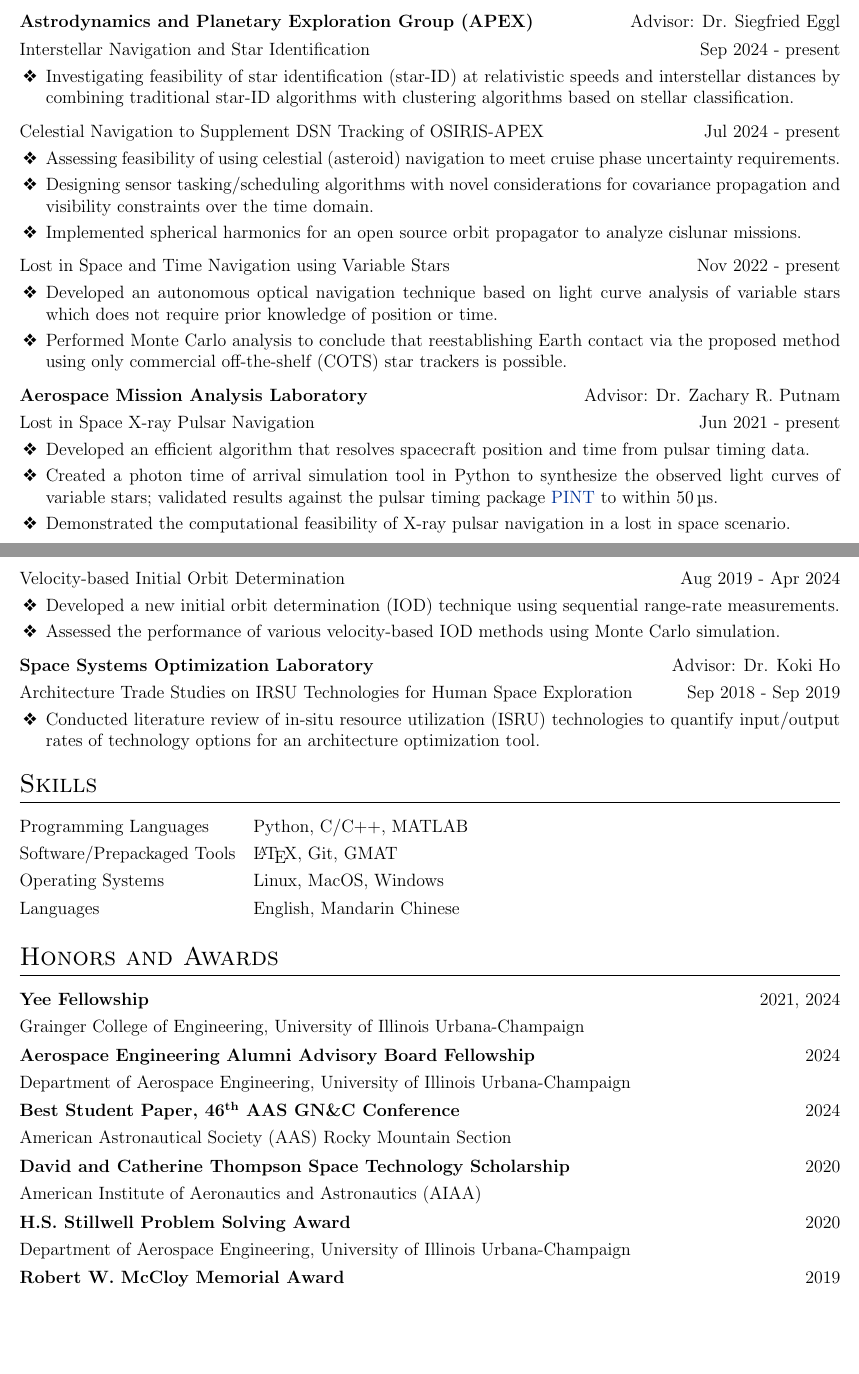
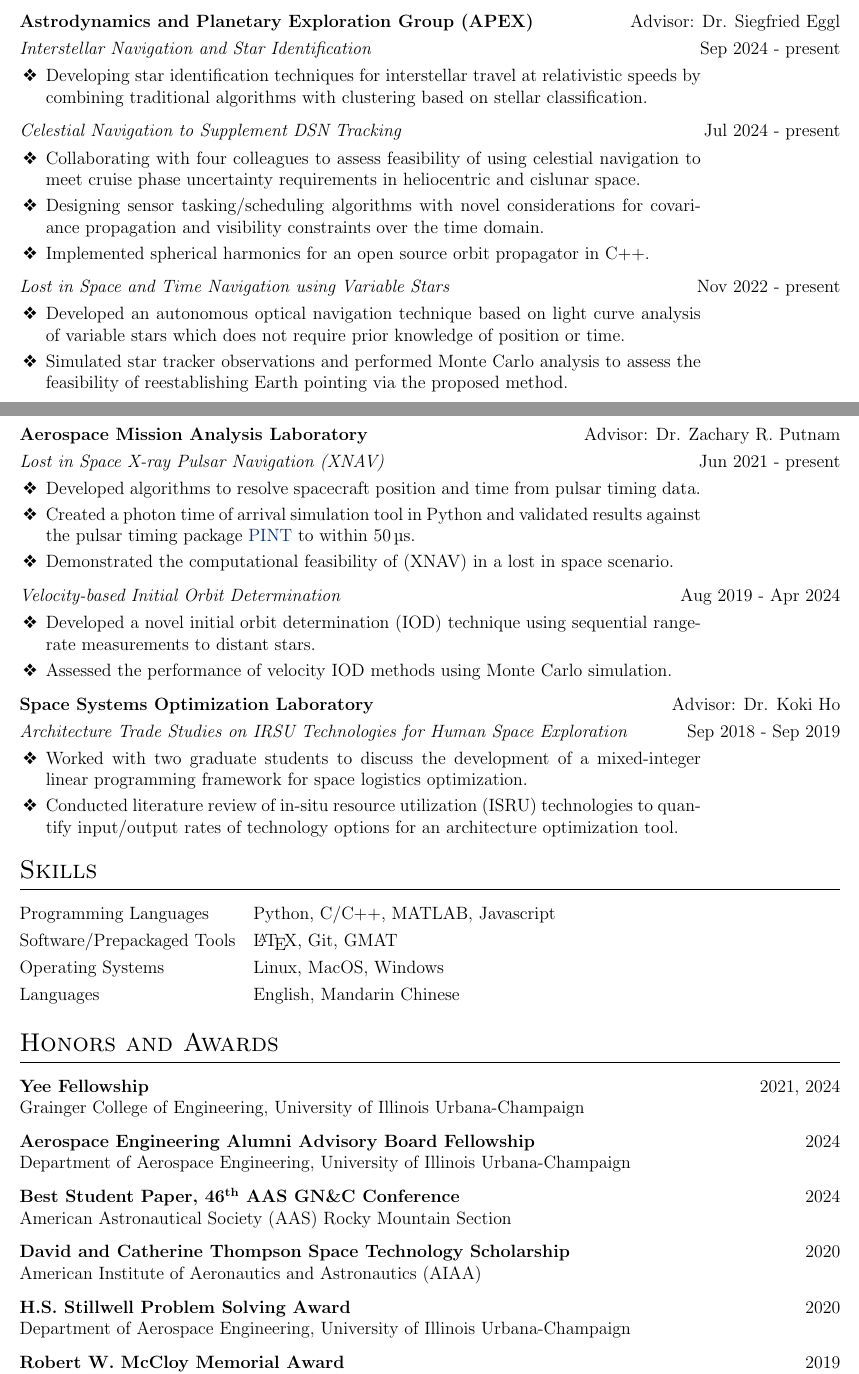
Before and after one commit to TigerHou2/cv, a LaTeX CV (cv.tex): two parts of pages 1 and 2 of 3, joined at a grey line, cut so that both start at the same text, the shorter picture padded with empty space. Compiled offline with pdfLaTeX.

Commit message:
Format/wording update from feedback

```diff
--- a/cv.tex
+++ b/cv.tex
@@ -55,15 +62,6 @@
 	itemsep=3pt
 }
 
-% centered version of 'X' col. type
-\newcolumntype{C}{>{\centering\arraybackslash}X}
-
-%to prevent spillover of tabular into next pages
-\usepackage{supertabular}
-\usepackage{tabularx}
-\newlength{\fullcollw}
-\setlength{\fullcollw}{0.47\textwidth}
-
 %custom \section
 \usepackage{titlesec}
 \usepackage{multicol}
@@ -184,79 +185,80 @@
 	% Research Experience
 	\section{Research}
 
-	\begin{tabularx}{\linewidth}{ @{}l r@{} }
-		\textbf{Astrodynamics and Planetary Exploration Group (APEX)} & \hfill Advisor: Dr. Siegfried Eggl \\[3.75pt]
-		Interstellar Navigation and Star Identification & \hfill Sep 2024 - present \\[3.75pt]
+	\begin{tabularx}{\linewidth}{ @{}l @{}r@{} R{1.3in}@{} }
+		\textbf{Astrodynamics and Planetary Exploration Group (APEX)} & \multicolumn{2}{@{}r@{}}{Advisor: Dr. Siegfried Eggl} \\[3.75pt]
+		\textit{Interstellar Navigation and Star Identification} & \multicolumn{2}{@{}r@{}}{Sep 2024 - present} \\[3.75pt]
 		\multicolumn{2}{@{}X@{}}{
 			\begin{minipage}[t]{\linewidth}
 				\begin{itemize}
-					\item Investigating feasibility of star identification (star-ID) at relativistic speeds and interstellar distances by combining traditional star-ID algorithms with clustering algorithms based on stellar classification.
+					\item Developing star identification techniques for interstellar travel at relativistic speeds by combining traditional algorithms with clustering based on stellar classification.\strut
 				\end{itemize}
 			\end{minipage}
-		}
+		} & \hfill
 	\end{tabularx}
 
-	\begin{tabularx}{\linewidth}{ @{}l r@{} }
-		Celestial Navigation to Supplement DSN Tracking of OSIRIS-APEX & \hfill Jul 2024 - present \\[3.75pt]
+	\begin{tabularx}{\linewidth}{ @{}l @{}r@{} R{1.3in}@{} }
+		\textit{Celestial Navigation to Supplement DSN Tracking} & \multicolumn{2}{@{}r@{}}{Jul 2024 - present} \\[3.75pt]
 		\multicolumn{2}{@{}X@{}}{
 			\begin{minipage}[t]{\linewidth}
 				\begin{itemize}
-					\item Assessing feasibility of using celestial (asteroid) navigation to meet cruise phase uncertainty requirements.
+					\item Collaborating with four colleagues to assess feasibility of using celestial navigation to meet cruise phase uncertainty requirements in heliocentric and cislunar space.
 					\item Designing sensor tasking/scheduling algorithms with novel considerations for covariance propagation and visibility constraints over the time domain.
-					\item Implemented spherical harmonics for an open source orbit propagator to analyze cislunar missions.
+					\item Implemented spherical harmonics for an open source orbit propagator in C++.
 				\end{itemize}
 			\end{minipage}
-		}
+		} & \hfill
 	\end{tabularx}
 
-	\begin{tabularx}{\linewidth}{ @{}l r@{} }
-		Lost in Space and Time Navigation using Variable Stars & \hfill Nov 2022 - present \\[3.75pt]
+	\begin{tabularx}{\linewidth}{ @{}l @{}r@{} R{1.3in}@{} }
+		\textit{Lost in Space and Time Navigation using Variable Stars} & \multicolumn{2}{@{}r@{}}{Nov 2022 - present} \\[3.75pt]
 		\multicolumn{2}{@{}X@{}}{
 			\begin{minipage}[t]{\linewidth}
 				\begin{itemize}
 					\item Developed an autonomous optical navigation technique based on light curve analysis of variable stars which does not require prior knowledge of position or time.
-					\item Performed Monte Carlo analysis to conclude that reestablishing Earth contact via the proposed method using only commercial off-the-shelf (COTS) star trackers is possible.
+					\item Simulated star tracker observations and performed Monte Carlo analysis to assess the feasibility of reestablishing Earth pointing via the proposed method.
 				\end{itemize}
 			\end{minipage}
-		}
+		} & \hfill
 	\end{tabularx}
 
-	\begin{tabularx}{\linewidth}{ @{}l r@{} }
-		\textbf{Aerospace Mission Analysis Laboratory} & \hfill Advisor: Dr. Zachary R. Putnam \\[3.75pt]
-		Lost in Space X-ray Pulsar Navigation & \hfill Jun 2021 - present \\[3.75pt]
+	\begin{tabularx}{\linewidth}{ @{}l @{}r@{} R{1.3in}@{} }
+		\textbf{Aerospace Mission Analysis Laboratory} & \multicolumn{2}{@{}r@{}}{Advisor: Dr. Zachary R. Putnam} \\[3.75pt]
+		\textit{Lost in Space X-ray Pulsar Navigation (XNAV)} & \multicolumn{2}{@{}r@{}}{Jun 2021 - present} \\[3.75pt]
 		\multicolumn{2}{@{}X@{}}{
 			\begin{minipage}[t]{\linewidth}
 				\begin{itemize}
-					\item Developed an efficient algorithm that resolves spacecraft position and time from pulsar timing data.
-					\item Created a photon time of arrival simulation tool in Python to synthesize the observed light curves of variable stars; validated results against the pulsar timing package \href{https://nanograv-pint.readthedocs.io/en/latest/}{PINT} to within \qty{50}{\micro\s}.
-					\item Demonstrated the computational feasibility of X-ray pulsar navigation in a lost in space scenario.
+					\item Developed algorithms to resolve spacecraft position and time from pulsar timing data.
+					\item Created a photon time of arrival simulation tool in Python and validated results against the pulsar timing package \href{https://nanograv-pint.readthedocs.io/en/latest/}{PINT} to within \qty{50}{\micro\s}.
+					\item Demonstrated the computational feasibility of (XNAV) in a lost in space scenario.
 				\end{itemize}
 			\end{minipage}
-		}
+		} & \hfill
 	\end{tabularx}
 
-	\begin{tabularx}{\linewidth}{ @{}l r@{} }
-	Velocity-based Initial Orbit Determination & \hfill Aug 2019 - Apr 2024 \\[3.75pt]
+	\begin{tabularx}{\linewidth}{ @{}l @{}r@{} R{1.3in}@{} }
+		\textit{Velocity-based Initial Orbit Determination} & \multicolumn{2}{@{}r@{}}{Aug 2019 - Apr 2024} \\[3.75pt]
 		\multicolumn{2}{@{}X@{}}{
 			\begin{minipage}[t]{\linewidth}
 				\begin{itemize}
-				\item Developed a new initial orbit determination (IOD) technique using sequential range-rate measurements.
-				\item Assessed the performance of various velocity-based IOD methods using Monte Carlo simulation.
+					\item Developed a novel initial orbit determination (IOD) technique using sequential range-rate measurements to distant stars.
+					\item Assessed the performance of velocity IOD methods using Monte Carlo simulation.
 				\end{itemize}
 			\end{minipage}
-	}
+		} & \hfill
 	\end{tabularx}
 
-	\begin{tabularx}{\linewidth}{ @{}l r@{} }
-		\textbf{Space Systems Optimization Laboratory} & \hfill Advisor: Dr. Koki Ho \\[3.75pt]
-		Architecture Trade Studies on IRSU Technologies for Human Space Exploration & \hfill Sep 2018 - Sep 2019 \\[3.75pt]
+	\begin{tabularx}{\linewidth}{ @{}l @{}r@{} R{1.3in}@{} }
+		\textbf{Space Systems Optimization Laboratory} & \multicolumn{2}{@{}r@{}}{Advisor: Dr. Koki Ho} \\[3.75pt]
+		\textit{Architecture Trade Studies on IRSU Technologies for Human Space Exploration} & \multicolumn{2}{@{}r@{}}{Sep 2018 - Sep 2019} \\[3.75pt]
 		\multicolumn{2}{@{}X@{}}{
 			\begin{minipage}[t]{\linewidth}
 				\begin{itemize}
+					\item Worked with two graduate students to discuss the development of a mixed-integer linear programming framework for space logistics optimization.
 					\item Conducted literature review of in-situ resource utilization (ISRU) technologies to quantify input/output rates of technology options for an architecture optimization tool.
 				\end{itemize}
 			\end{minipage}
-		}
+		} & \hfill
 	\end{tabularx}
 
 
@@ -265,7 +267,7 @@
 	%----------------------------------------------------------------------------------------
 	\section{Skills}
 	\begin{tabularx}{\linewidth}{@{}l X@{}}
-		Programming Languages  &  Python, C/C++, MATLAB \\[3.75pt]
+		Programming Languages  &  Python, C/C++, MATLAB, Javascript \\[3.75pt]
 		Software/Prepackaged Tools  &  \LaTeX, Git, GMAT \\[3.75pt]
 		Operating Systems  &  Linux, MacOS, Windows \\[3.75pt]
 		Languages  &  English, Mandarin Chinese \\[3.75pt]
@@ -276,26 +278,31 @@
 	%----------------------------------------------------------------------------------------
 	\section{Honors and Awards}
 	\begin{tabularx}{\linewidth}{@{}l X@{}}
-		\textbf{Yee Fellowship} & \hfill 2021, 2024 \\[3.75pt]
-		Grainger College of Engineering, University of Illinois Urbana-Champaign & \hfill \\[3.75pt]
+		\textbf{Yee Fellowship} & \hfill 2021, 2024 \\
+		Grainger College of Engineering, University of Illinois Urbana-Champaign & \hfill \\
 	\end{tabularx}
+
 	\begin{tabularx}{\linewidth}{@{}l X@{}}
-		\textbf{Aerospace Engineering Alumni Advisory Board Fellowship} & \hfill 2024 \\[3.75pt]
-		Department of Aerospace Engineering, University of Illinois Urbana-Champaign & \hfill \\[3.75pt]
+		\textbf{Aerospace Engineering Alumni Advisory Board Fellowship} & \hfill 2024 \\
+		Department of Aerospace Engineering, University of Illinois Urbana-Champaign & \hfill \\
 	\end{tabularx}
+
 	\begin{tabularx}{\linewidth}{@{}l X@{}}
-	\textbf{Best Student Paper, 46\textsuperscript{th} AAS GN\&C Conference} & \hfill 2024 \\[3.75pt]
-	American Astronautical Society (AAS) Rocky Mountain Section & \hfill \\[3.75pt]
+	\textbf{Best Student Paper, 46\textsuperscript{th} AAS GN\&C Conference} & \hfill 2024 \\
+	American Astronautical Society (AAS) Rocky Mountain Section & \hfill \\
 	\end{tabularx}
+
 	\begin{tabularx}{\linewidth}{@{}l X@{}}
-	\textbf{David and Catherine Thompson Space Technology Scholarship} & \hfill 2020 \\[3.75pt]
-	American Institute of Aeronautics and Astronautics (AIAA) & \hfill \\[3.75pt]
+	\textbf{David and Catherine Thompson Space Technology Scholarship} & \hfill 2020 \\
+	American Institute of Aeronautics and Astronautics (AIAA) & \hfill \\
 	\end{tabularx}
+
 	\begin{tabularx}{\linewidth}{@{}l X@{}}
-	\textbf{H.S. Stillwell Problem Solving Award} & \hfill 2020 \\[3.75pt]
-	Department of Aerospace Engineering, University of Illinois Urbana-Champaign & \hfill \\[3.75pt]
+	\textbf{H.S. Stillwell Problem Solving Award} & \hfill 2020 \\
+	Department of Aerospace Engineering, University of Illinois Urbana-Champaign & \hfill \\
 	\end{tabularx}
+
 	\begin{tabularx}{\linewidth}{@{}l X@{}}
-	\textbf{Robert W. McCloy Memorial Award} & \hfill 2019 \\[3.75pt]
-	Department of Aerospace Engineering, University of Illinois Urbana-Champaign & \hfill \\[3.75pt]
+	\textbf{Robert W. McCloy Memorial Award} & \hfill 2019 \\
+	Department of Aerospace Engineering, University of Illinois Urbana-Champaign & \hfill \\
 	\end{tabularx}
```
Also changed, not shown: pub_conference.bib (+2 -2 lines), pub_journal.bib (+2 -2 lines), cv.pdf, cv.tex (86 more changed lines). Lines whose indentation alone changed are shown as unchanged.
